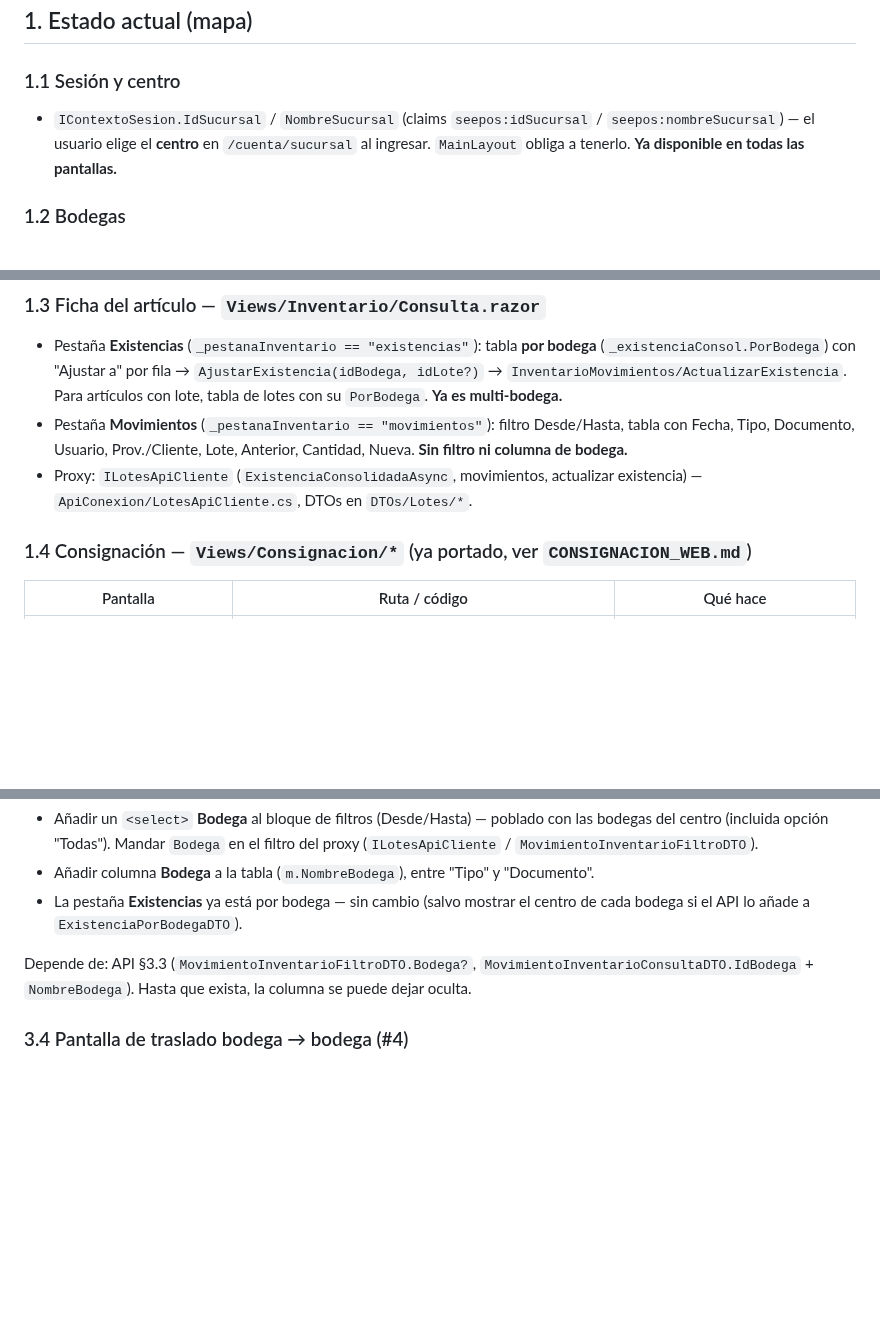
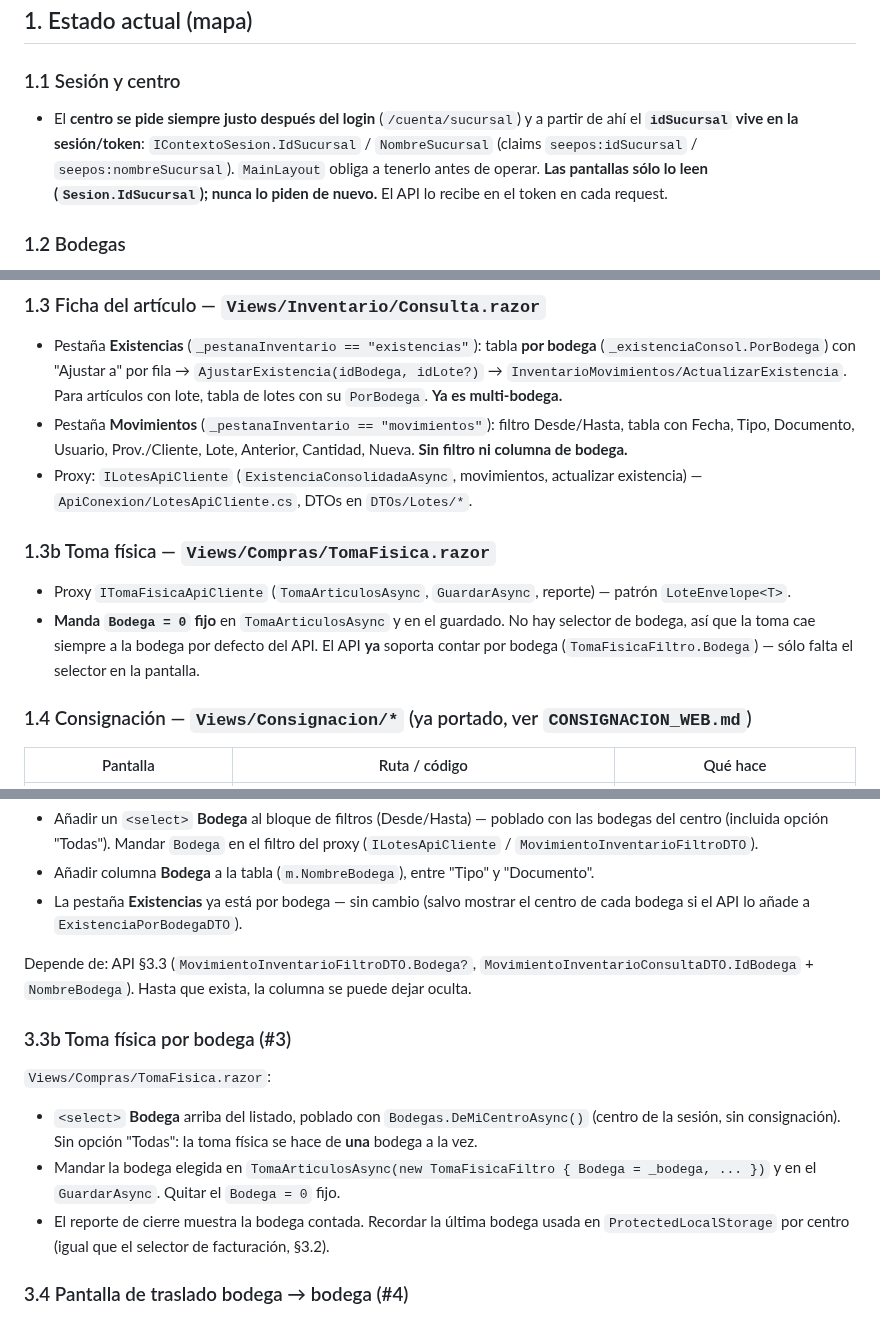
Before and after one commit to SuvesaDev/SuvesaPosSitieWebNew, a Markdown page: docs/BODEGAS_POR_CENTRO_Y_TRASLADOS_WEB.md, 3 parts joined by grey strips. Rendered like a GitHub page; blank space fills up the shorter version.

Commit message:
docs(bodegas): toma física por bodega + el centro sale de la sesión (WEB)
- §1.3b/§3.3b: Compras/TomaFisica.razor manda Bodega=0 fijo; falta selector de
  bodega (centro-filtrado, sin consignación, una bodega a la vez).
- Aclarado que idSucursal llega en la sesión/token tras el paso post-login de
  selección de centro; las pantallas sólo leen Sesion.IdSucursal.

Co-Authored-By: Claude Sonnet 5 <noreply@anthropic.com>

```diff
--- a/docs/BODEGAS_POR_CENTRO_Y_TRASLADOS_WEB.md
+++ b/docs/BODEGAS_POR_CENTRO_Y_TRASLADOS_WEB.md
@@ -40,9 +41,11 @@ Ver `BODEGAS_POR_CENTRO_Y_TRASLADOS_API.md §0`. Resumen de lo que toca al **sit
 
 ### 1.1 Sesión y centro
 
-- `IContextoSesion.IdSucursal` / `NombreSucursal` (claims `seepos:idSucursal` / `seepos:nombreSucursal`) — el
-  usuario elige el **centro** en `/cuenta/sucursal` al ingresar. `MainLayout` obliga a tenerlo.
-  **Ya disponible en todas las pantallas.**
+- El **centro se pide siempre justo después del login** (`/cuenta/sucursal`) y a partir de ahí el
+  **`idSucursal` vive en la sesión/token**: `IContextoSesion.IdSucursal` / `NombreSucursal`
+  (claims `seepos:idSucursal` / `seepos:nombreSucursal`). `MainLayout` obliga a tenerlo antes de operar.
+  **Las pantallas sólo lo leen (`Sesion.IdSucursal`); nunca lo piden de nuevo.** El API lo recibe en el token
+  en cada request.
 
 ### 1.2 Bodegas
 
@@ -62,6 +65,13 @@ Ver `BODEGAS_POR_CENTRO_Y_TRASLADOS_API.md §0`. Resumen de lo que toca al **sit
   Documento, Usuario, Prov./Cliente, Lote, Anterior, Cantidad, Nueva. **Sin filtro ni columna de bodega.**
 - Proxy: `ILotesApiCliente` (`ExistenciaConsolidadaAsync`, movimientos, actualizar existencia) —
   `ApiConexion/LotesApiCliente.cs`, DTOs en `DTOs/Lotes/*`.
+
+### 1.3b Toma física — `Views/Compras/TomaFisica.razor`
+
+- Proxy `ITomaFisicaApiCliente` (`TomaArticulosAsync`, `GuardarAsync`, reporte) — patrón `LoteEnvelope<T>`.
+- **Manda `Bodega = 0` fijo** en `TomaArticulosAsync` y en el guardado. No hay selector de bodega, así que la
+  toma cae siempre a la bodega por defecto del API. El API **ya** soporta contar por bodega
+  (`TomaFisicaFiltro.Bodega`) — sólo falta el selector en la pantalla.
 
 ### 1.4 Consignación — `Views/Consignacion/*` (ya portado, ver `CONSIGNACION_WEB.md`)
 
@@ -146,6 +157,16 @@ Ver `BODEGAS_POR_CENTRO_Y_TRASLADOS_API.md §0`. Resumen de lo que toca al **sit
 
 Depende de: API §3.3 (`MovimientoInventarioFiltroDTO.Bodega?`, `MovimientoInventarioConsultaDTO.IdBodega` +
 `NombreBodega`). Hasta que exista, la columna se puede dejar oculta.
+
+### 3.3b Toma física por bodega (#3)
+
+`Views/Compras/TomaFisica.razor`:
+- `<select>` **Bodega** arriba del listado, poblado con `Bodegas.DeMiCentroAsync()` (centro de la sesión, sin
+  consignación). Sin opción "Todas": la toma física se hace de **una** bodega a la vez.
+- Mandar la bodega elegida en `TomaArticulosAsync(new TomaFisicaFiltro { Bodega = _bodega, ... })` y en el
+  `GuardarAsync`. Quitar el `Bodega = 0` fijo.
+- El reporte de cierre muestra la bodega contada. Recordar la última bodega usada en `ProtectedLocalStorage`
+  por centro (igual que el selector de facturación, §3.2).
 
 ### 3.4 Pantalla de traslado bodega → bodega (#4)
 
```
Also changed, not shown: other parts of docs/BODEGAS_POR_CENTRO_Y_TRASLADOS_WEB.md (+5 -1 lines).
